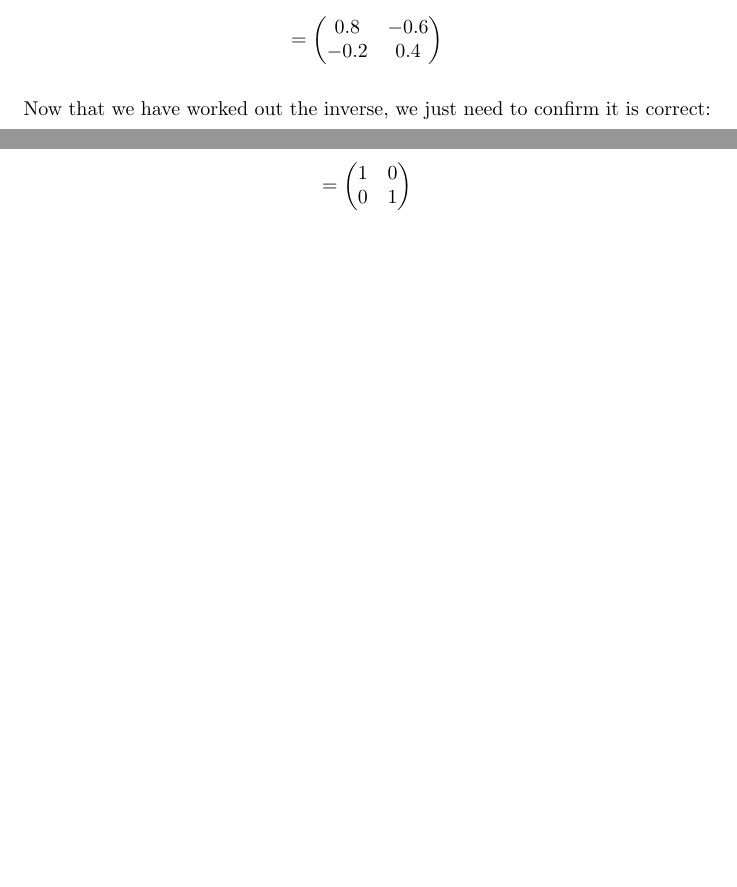
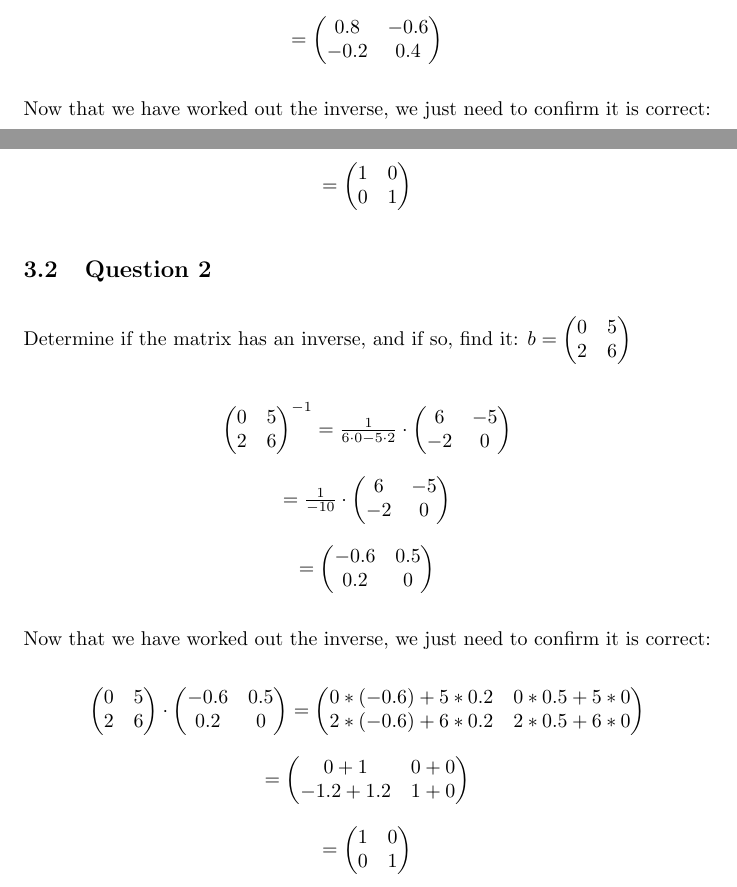
Before and after one commit to blacknand/maths-docs, a LaTeX document (maths-docs/vectors and matricies/Inversion of 2x2 matricies.tex): two parts of pages 3 and 4 of 4, joined at a grey line, cut so that both start at the same text, the shorter picture padded with empty space. Compiled offline with pdfLaTeX.

Commit message:
add example 2

```diff
--- a/maths-docs/vectors and matricies/Inversion of 2x2 matricies.tex
+++ b/maths-docs/vectors and matricies/Inversion of 2x2 matricies.tex
@@ -212,4 +212,74 @@ Now that we have worked out the inverse, we just need to confirm it is correct:
         \end{pmatrix}
     \)
 \end{center}
+
+\subsection{Question 2}
+Determine if the matrix has an inverse, and if so, find it: \( b = \begin{pmatrix} 0 & 5\\2 & 6 \end{pmatrix} \)
+\begin{center}
+    \(
+        \begin{pmatrix}
+            0 & 5\\2 & 6
+        \end{pmatrix}^{-1}
+        = \frac{1}{6
+            \cdot 0 - 5
+            \cdot 2}
+            \cdot
+        \begin{pmatrix}
+            6 & -5\\-2 & 0
+        \end{pmatrix}
+    \)
+
+    \(
+        =
+        \frac{1}{-10}
+        \cdot
+        \begin{pmatrix}
+            6 & -5\\
+            -2 & 0
+        \end{pmatrix}
+    \)
+
+    \(
+        = \begin{pmatrix}
+            -0.6 & 0.5\\
+            0.2 & 0
+        \end{pmatrix}
+    \)
+\end{center}
+Now that we have worked out the inverse, we just need to confirm it is correct:
+\begin{center}
+    \(
+        \begin{pmatrix}
+            0 & 5\\
+            2 & 6
+        \end{pmatrix}
+        \cdot
+        \begin{pmatrix}
+            -0.6 & 0.5\\
+            0.2 & 0
+        \end{pmatrix}
+        =
+        \begin{pmatrix}
+            0 * (-0.6) + 5 * 0.2 & 0 * 0.5 + 5 * 0\\
+            2 * (-0.6) + 6 * 0.2 & 2 * 0.5 + 6 * 0
+        \end{pmatrix}
+    \)
+
+    \(
+        =
+        \begin{pmatrix}
+            0 + 1 & 0 + 0\\
+            -1.2 + 1.2 & 1 + 0
+        \end{pmatrix}
+    \)
+
+    \(
+        =
+        \begin{pmatrix}
+            1 & 0\\
+            0 & 1
+        \end{pmatrix}
+    \)
+\end{center}
+
 \end{document}
```
Also changed, not shown: maths-docs/vectors and matricies/Inversion of 2x2 matricies.pdf.
